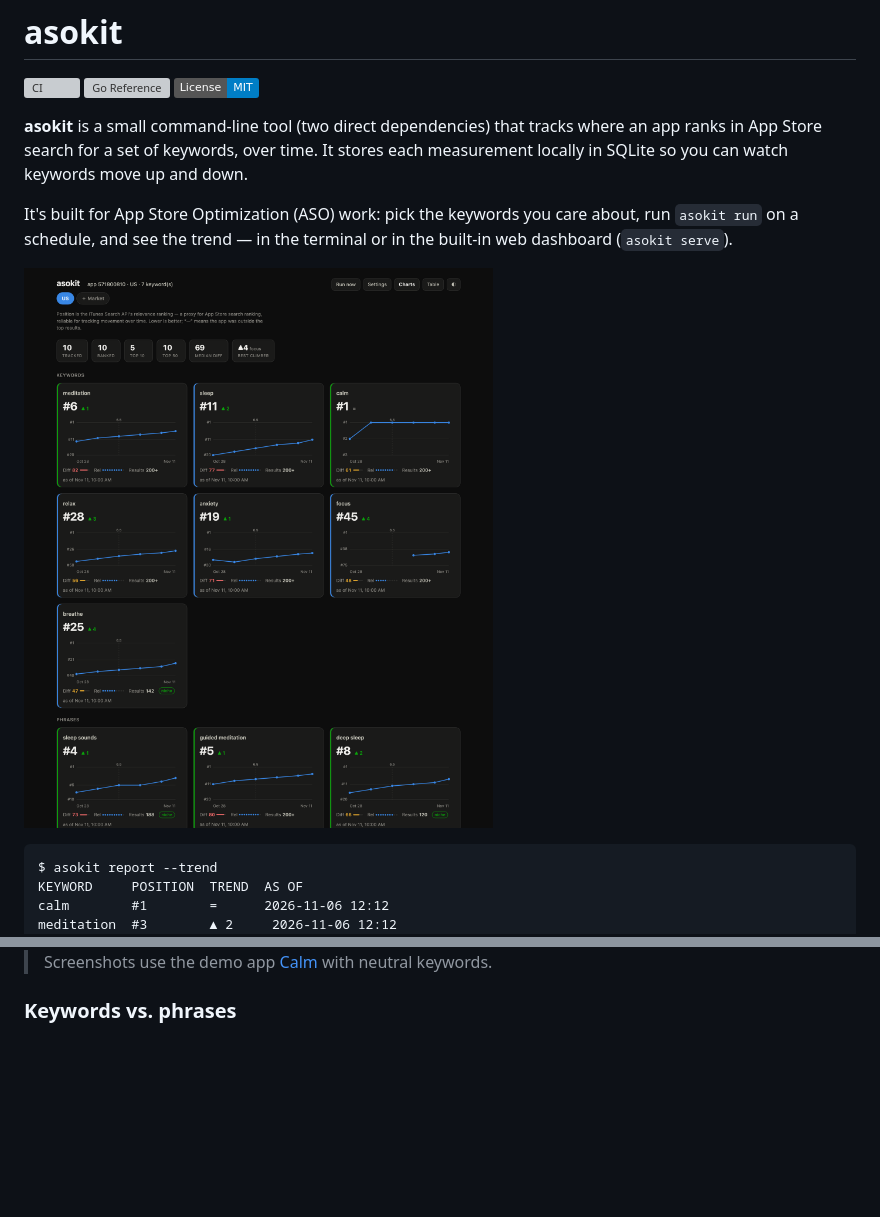
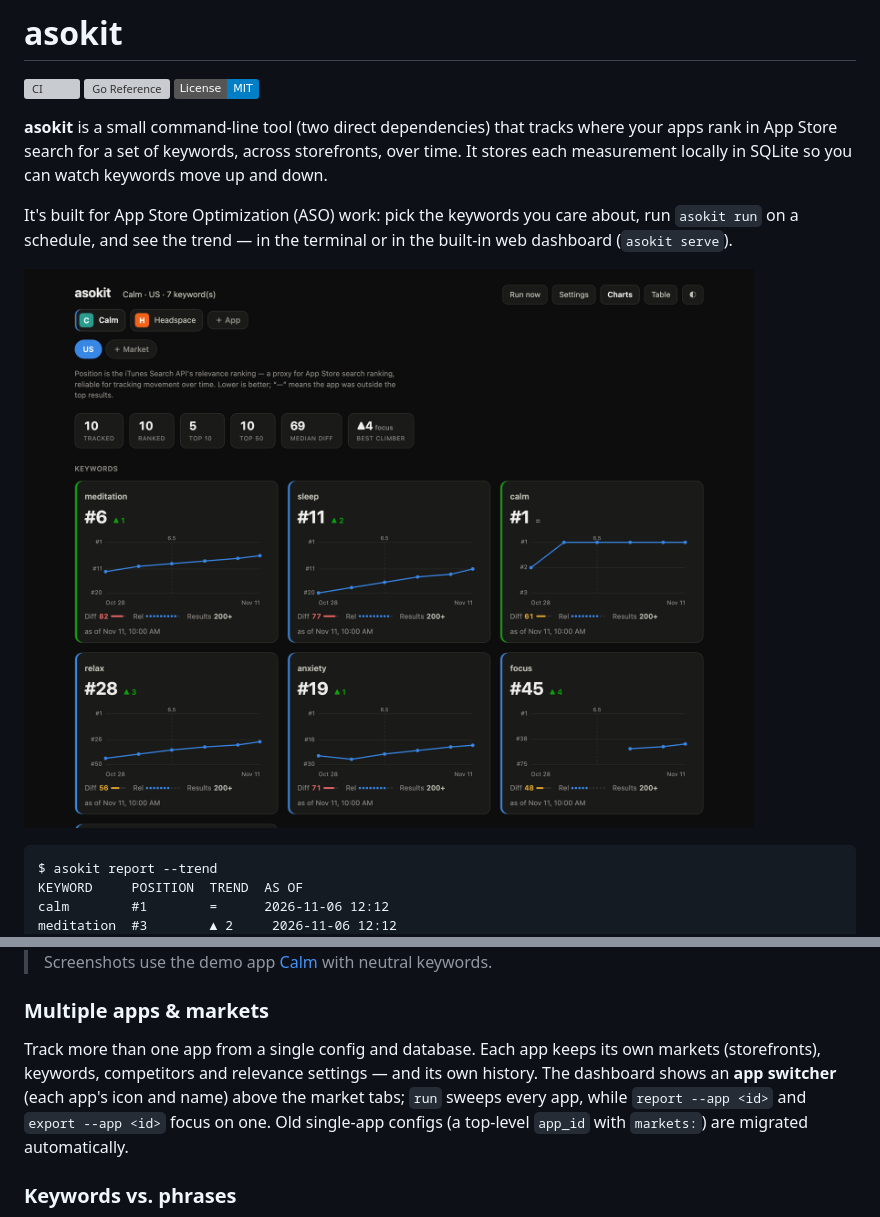
Before and after one commit to omervaroglu/asokit, a Markdown page: README.md, 2 parts joined by grey strips. Rendered like a GitHub page; pictures changed too: docs/dashboard.png; badges without logos; blank space fills up the shorter version; grey boxes are pictures that could not be loaded.

Commit message:
docs: multi-app config, README + example, switcher screenshot (phase 5)
- README: note tracking multiple apps; add a 'Multiple apps & markets' section
  describing the app switcher and --app flags.
- asokit.example.yaml: rewritten to the apps: shape (per-app markets, competitors
  and relevance), with a note that old single-app configs still migrate.
- CHANGELOG: document multi-app support.
- docs/dashboard.png: refreshed to show the app switcher (demo apps Calm +
  Headspace, neutral keywords).

Co-Authored-By: Claude Opus 4.8 <noreply@anthropic.com>

```diff
--- a/README.md
+++ b/README.md
@@ -5,9 +5,9 @@
 [![License: MIT](https://img.shields.io/badge/License-MIT-blue.svg)](LICENSE)
 
 **asokit** is a small command-line tool (two direct dependencies) that tracks
-where an app ranks in App Store search for a set of keywords, over time. It
-stores each measurement locally in SQLite so you can watch keywords move up and
-down.
+where your apps rank in App Store search for a set of keywords, across
+storefronts, over time. It stores each measurement locally in SQLite so you can
+watch keywords move up and down.
 
 It's built for App Store Optimization (ASO) work: pick the keywords you care
 about, run `asokit run` on a schedule, and see the trend — in the terminal or in
@@ -72,6 +72,15 @@ your app highlighted) and each competitor's rank over time.
 <img src="docs/dashboard-detail.png" alt="Expanded keyword detail — top 10 and competitor trends" width="420">
 
 > Screenshots use the demo app [Calm](https://apps.apple.com/app/id571800810) with neutral keywords.
+
+### Multiple apps & markets
+
+Track more than one app from a single config and database. Each app keeps its own
+markets (storefronts), keywords, competitors and relevance settings — and its own
+history. The dashboard shows an **app switcher** (each app's icon and name) above
+the market tabs; `run` sweeps every app, while `report --app <id>` and
+`export --app <id>` focus on one. Old single-app configs (a top-level `app_id`
+with `markets:`) are migrated automatically.
 
 ### Keywords vs. phrases
 
```
Also changed, not shown: CHANGELOG.md (+7 -0 lines), 1 other file.
